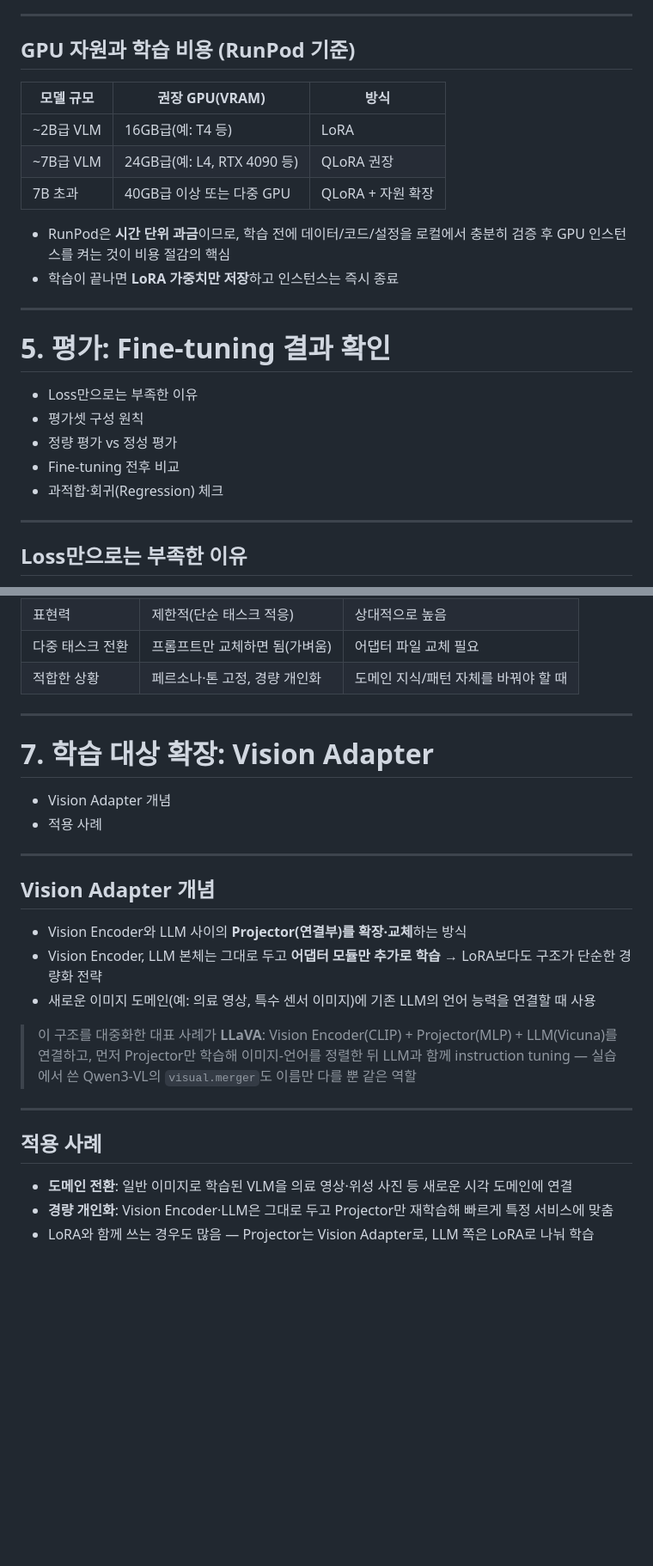
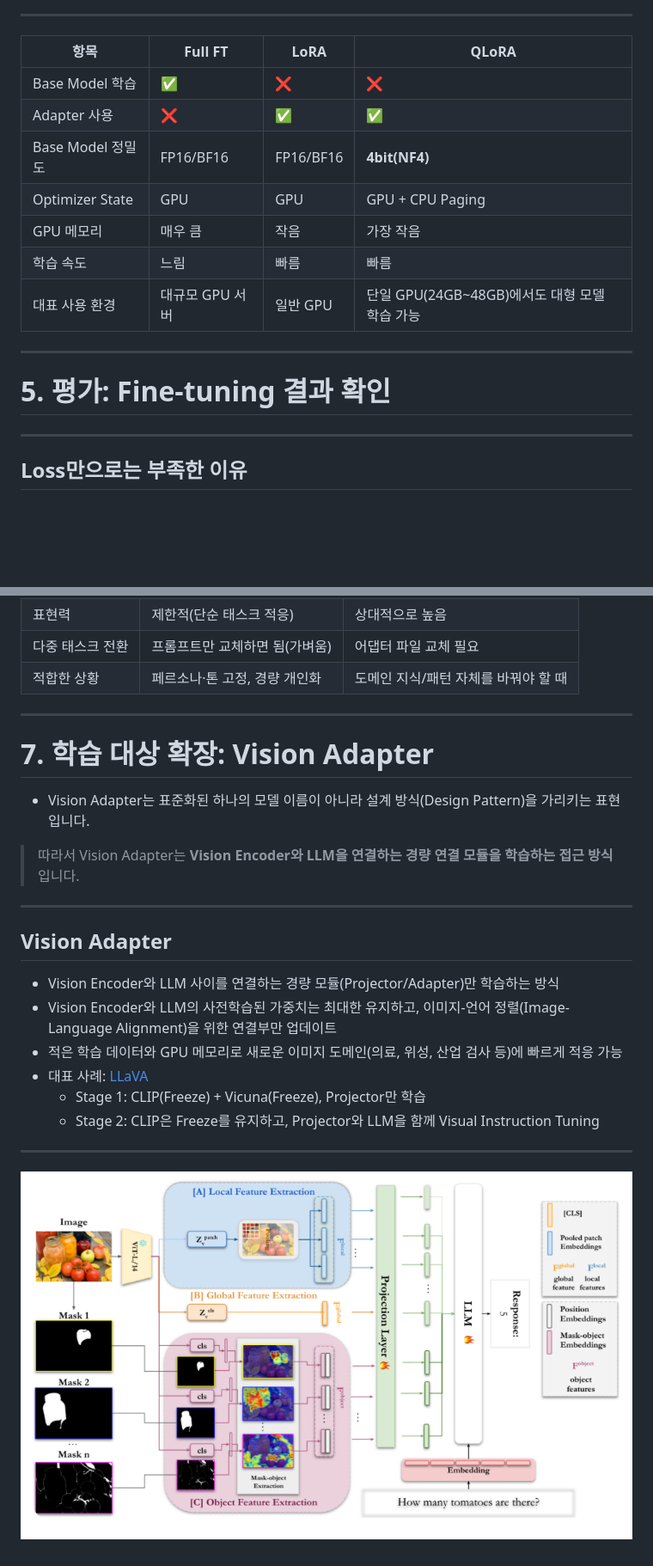
Before and after one commit to good593/course_VLM, a Markdown page: 5. VLM Fine Tuning/VLM Fine Tuning.md, 2 parts joined by grey strips. Shown at 86% size. Rendered like a GitHub page; pictures changed too: 5. VLM Fine Tuning/img/image-4.png (added); blank space fills up the shorter version.

```diff
--- a/5. VLM Fine Tuning/VLM Fine Tuning.md
+++ b/5. VLM Fine Tuning/VLM Fine Tuning.md
@@ -202,25 +139,17 @@ h = Wx + (B·A)x
 
 ---
-
-## GPU 자원과 학습 비용 (RunPod 기준)
-
-| 모델 규모 | 권장 GPU(VRAM) | 방식 |
-|---|---|---|
-| ~2B급 VLM | 16GB급(예: T4 등) | LoRA |
-| ~7B급 VLM | 24GB급(예: L4, RTX 4090 등) | QLoRA 권장 |
-| 7B 초과 | 40GB급 이상 또는 다중 GPU | QLoRA + 자원 확장 |
-
-- RunPod은 **시간 단위 과금**이므로, 학습 전에 데이터/코드/설정을 로컬에서 충분히 검증 후 GPU 인스턴스를 켜는 것이 비용 절감의 핵심
-- 학습이 끝나면 **LoRA 가중치만 저장**하고 인스턴스는 즉시 종료
+| 항목              | Full FT | LoRA       | QLoRA                            |
+| --------------- | ---------------- | ---------- | -------------------------------- |
+| Base Model 학습   | ✅                | ❌ | ❌                        |
+| Adapter 사용      | ❌                | ✅          | ✅                                |
+| Base Model 정밀도  | FP16/BF16        | FP16/BF16  | **4bit(NF4)**                    |
+| Optimizer State | GPU              | GPU        | GPU + CPU Paging                 |
+| GPU 메모리         | 매우 큼             | 작음         | 가장 작음                            |
+| 학습 속도           | 느림               | 빠름         | 빠름                               |
+| 대표 사용 환경        | 대규모 GPU 서버       | 일반 GPU     | 단일 GPU(24GB~48GB)에서도 대형 모델 학습 가능 |
 
 ---
-
 # 5. 평가: Fine-tuning 결과 확인
-- Loss만으로는 부족한 이유
-- 평가셋 구성 원칙
-- 정량 평가 vs 정성 평가
-- Fine-tuning 전후 비교
-- 과적합·회귀(Regression) 체크
 
 ---
 
@@ -324,23 +259,20 @@ QLoRA 모델 정확도: OO%
 | 적합한 상황 | 페르소나·톤 고정, 경량 개인화 | 도메인 지식/패턴 자체를 바꿔야 할 때 |
 
 ---
+# 7. 학습 대상 확장: Vision Adapter
+- Vision Adapter는 표준화된 하나의 모델 이름이 아니라 설계 방식(Design Pattern)을 가리키는 표현입니다.
 
-# 7. 학습 대상 확장: Vision Adapter
-- Vision Adapter 개념
-- 적용 사례
+> 따라서 Vision Adapter는 **Vision Encoder와 LLM을 연결하는 경량 연결 모듈을 학습하는 접근 방식** 입니다.
 
 ---
 
-## Vision Adapter 개념
-- Vision Encoder와 LLM 사이의 **Projector(연결부)를 확장·교체**하는 방식
-- Vision Encoder, LLM 본체는 그대로 두고 **어댑터 모듈만 추가로 학습** → LoRA보다도 구조가 단순한 경량화 전략
-- 새로운 이미지 도메인(예: 의료 영상, 특수 센서 이미지)에 기존 LLM의 언어 능력을 연결할 때 사용
-
-> 이 구조를 대중화한 대표 사례가 **LLaVA**: Vision Encoder(CLIP) + Projector(MLP) + LLM(Vicuna)를 연결하고, 먼저 Projector만 학습해 이미지-언어를 정렬한 뒤 LLM과 함께 instruction tuning — 실습에서 쓴 Qwen3-VL의 `visual.merger`도 이름만 다를 뿐 같은 역할
+## Vision Adapter
+- Vision Encoder와 LLM 사이를 연결하는 경량 모듈(Projector/Adapter)만 학습하는 방식
+- Vision Encoder와 LLM의 사전학습된 가중치는 최대한 유지하고, 이미지-언어 정렬(Image-Language Alignment)을 위한 연결부만 업데이트
+- 적은 학습 데이터와 GPU 메모리로 새로운 이미지 도메인(의료, 위성, 산업 검사 등)에 빠르게 적응 가능
+- 대표 사례: [LLaVA](https://www.themoonlight.io/en/review/when-llava-meets-objects-token-composition-for-vision-language-models)
+  - Stage 1: CLIP(Freeze) + Vicuna(Freeze), Projector만 학습
+  - Stage 2: CLIP은 Freeze를 유지하고, Projector와 LLM을 함께 Visual Instruction Tuning
 
 ---
-
-## 적용 사례
-- **도메인 전환**: 일반 이미지로 학습된 VLM을 의료 영상·위성 사진 등 새로운 시각 도메인에 연결
-- **경량 개인화**: Vision Encoder·LLM은 그대로 두고 Projector만 재학습해 빠르게 특정 서비스에 맞춤
-- LoRA와 함께 쓰는 경우도 많음 — Projector는 Vision Adapter로, LLM 쪽은 LoRA로 나눠 학습
+![alt text](./img/image-4.png)
```
Also changed, not shown: other parts of 5. VLM Fine Tuning/VLM Fine Tuning.md (+40 -97 lines), test.md (added, +5 -0 lines), 5. VLM Fine Tuning/img/image-1.png (added), 5. VLM Fine Tuning/img/image-2.png (added), 5. VLM Fine Tuning/img/image-3.png (added), 5. VLM Fine Tuning/img/image.png (added), 1 other file.
